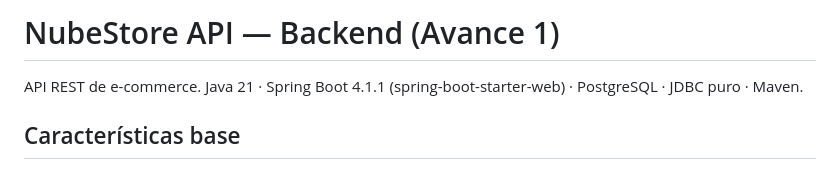
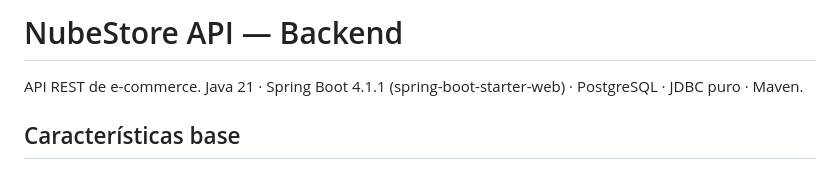
Before and after one commit to Usuario444/DP-NubeStore-Ecommerce, a Markdown page: backend/README.md, the part around the change. Drawn GitHub-style.

```diff
--- a/backend/README.md
+++ b/backend/README.md
@@ -1,4 +1,4 @@
-# NubeStore API — Backend (Avance 1)
+# NubeStore API — Backend
 
 API REST de e-commerce. Java 21 · Spring Boot 4.1.1 (spring-boot-starter-web) · PostgreSQL · JDBC puro · Maven.
 ## Características base
```
